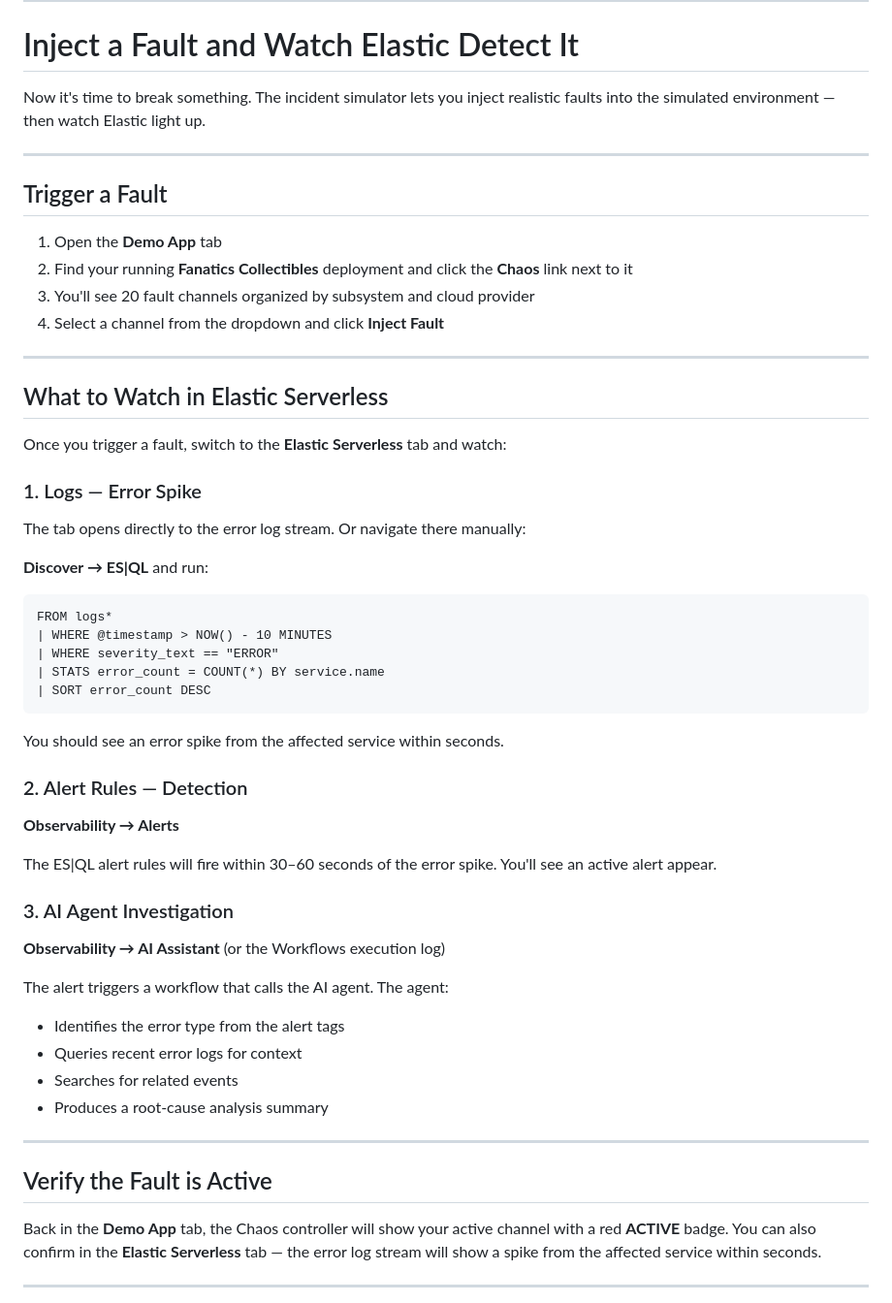
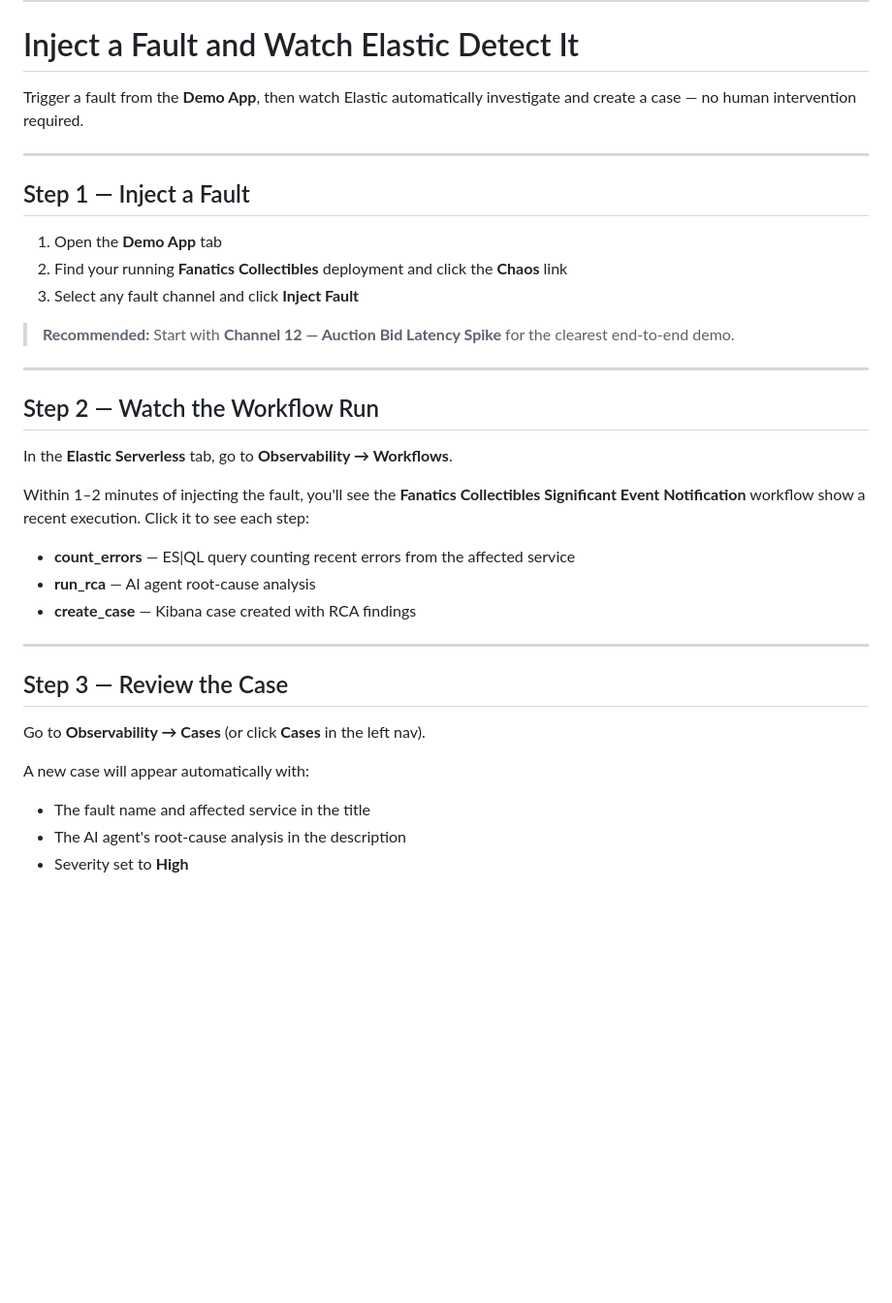
Before and after one commit to poulsbopete/elastic-autonomous-observability, a Markdown page: elastic-autonomous-observability/03-inject-fault/assignment.md, the part around one of its changes. Shown at 97% size. Drawn GitHub-style; blank space fills up the shorter version.

Commit message:
Simplify lab 03 instructions: focus on Workflows and Cases only
Made-with: Cursor

````diff
--- a/elastic-autonomous-observability/03-inject-fault/assignment.md
+++ b/elastic-autonomous-observability/03-inject-fault/assignment.md
@@ -96,58 +96,38 @@ enhanced_loading: null
 
 # Inject a Fault and Watch Elastic Detect It
 
-Now it's time to break something. The incident simulator lets you inject realistic faults into the simulated environment — then watch Elastic light up.
+Trigger a fault from the **Demo App**, then watch Elastic automatically investigate and create a case — no human intervention required.
 
 ---
 
-## Trigger a Fault
+## Step 1 — Inject a Fault
 
 1. Open the **Demo App** tab
-2. Find your running **Fanatics Collectibles** deployment and click the **Chaos** link next to it
-3. You'll see 20 fault channels organized by subsystem and cloud provider
-4. Select a channel from the dropdown and click **Inject Fault**
+2. Find your running **Fanatics Collectibles** deployment and click the **Chaos** link
+3. Select any fault channel and click **Inject Fault**
+
+> **Recommended:** Start with **Channel 12 — Auction Bid Latency Spike** for the clearest end-to-end demo.
 
 ---
 
-## What to Watch in Elastic Serverless
+## Step 2 — Watch the Workflow Run
 
-Once you trigger a fault, switch to the **Elastic Serverless** tab and watch:
+In the **Elastic Serverless** tab, go to **Observability → Workflows**.
 
-### 1. Logs — Error Spike
+Within 1–2 minutes of injecting the fault, you'll see the **Fanatics Collectibles Significant Event Notification** workflow show a recent execution. Click it to see each step:
 
-The tab opens directly to the error log stream. Or navigate there manually:
-
-**Discover → ES|QL** and run:
-
-```esql
-FROM logs*
-| WHERE @timestamp > NOW() - 10 MINUTES
-| WHERE severity_text == "ERROR"
-| STATS error_count = COUNT(*) BY service.name
-| SORT error_count DESC
-```
-
-You should see an error spike from the affected service within seconds.
-
-### 2. Alert Rules — Detection
-**Observability → Alerts**
-
-The ES|QL alert rules will fire within 30–60 seconds of the error spike. You'll see an active alert appear.
-
-### 3. AI Agent Investigation
-**Observability → AI Assistant** (or the Workflows execution log)
-
-The alert triggers a workflow that calls the AI agent. The agent:
-- Identifies the error type from the alert tags
-- Queries recent error logs for context
-- Searches for related events
-- Produces a root-cause analysis summary
+- **count_errors** — ES|QL query counting recent errors from the affected service
+- **run_rca** — AI agent root-cause analysis
+- **create_case** — Kibana case created with RCA findings
 
 ---
 
-## Verify the Fault is Active
+## Step 3 — Review the Case
 
-Back in the **Demo App** tab, the Chaos controller will show your active channel with a red **ACTIVE** badge. You can also confirm in the **Elastic Serverless** tab — the error log stream will show a spike from the affected service within seconds.
+Go to **Observability → Cases** (or click **Cases** in the left nav).
 
----
+A new case will appear automatically with:
+- The fault name and affected service in the title
+- The AI agent's root-cause analysis in the description
+- Severity set to **High**
 
````
Also changed, not shown: other parts of elastic-autonomous-observability/03-inject-fault/assignment.md (+1 -26 lines).
